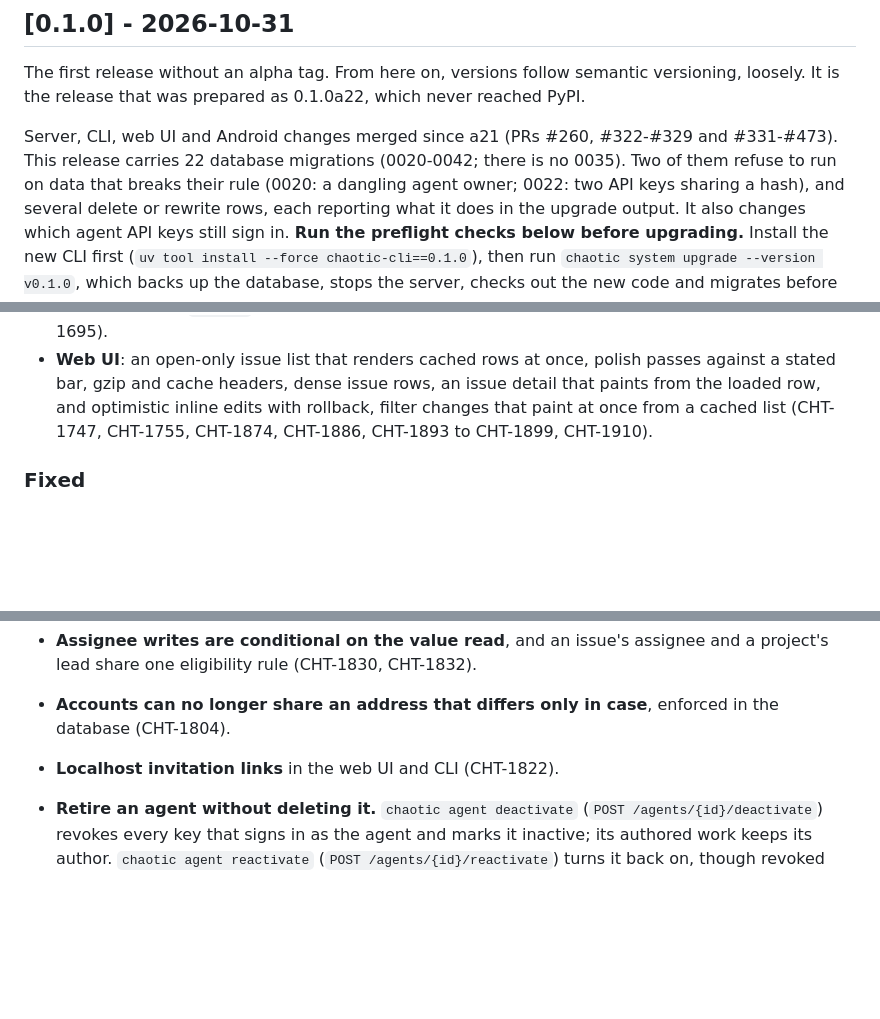
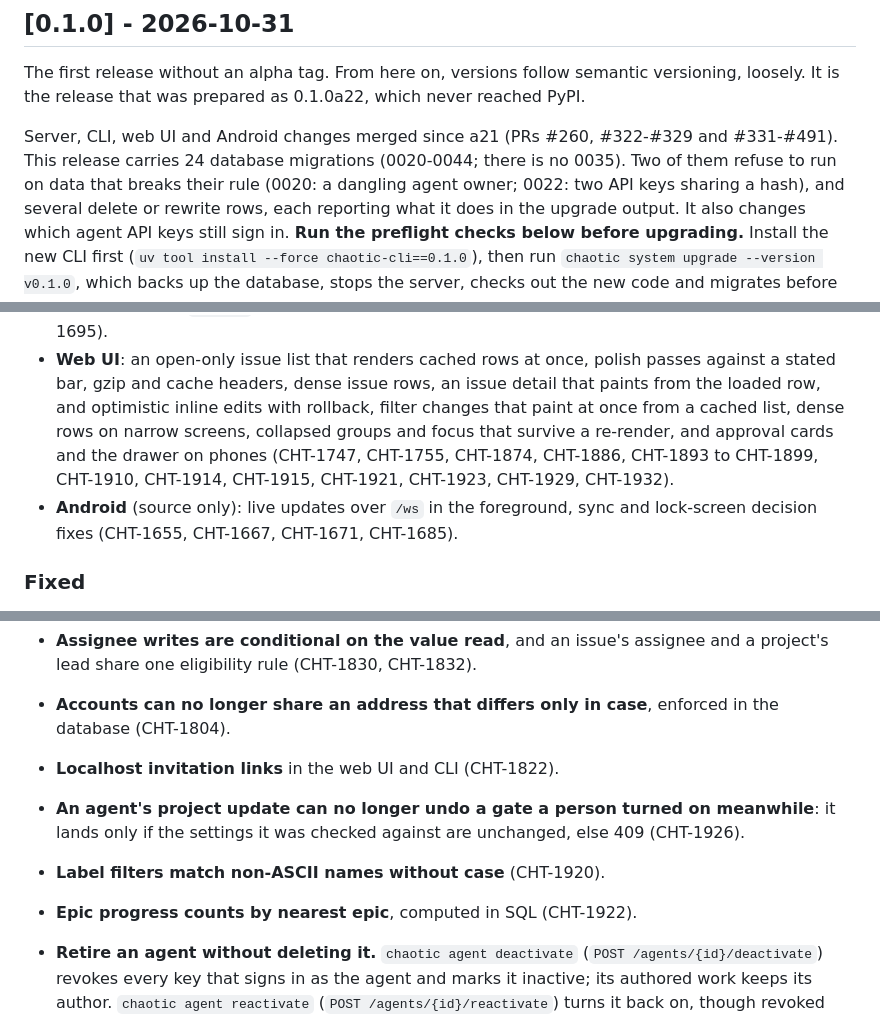
Before and after one commit to thethirdbearsolutions/chaotic.sh, a Markdown page: cli/CHANGELOG.md, 3 parts joined by grey strips. Drawn GitHub-style; blank space fills up the shorter version.

Commit message:
Add #474-#491 to the 0.1.0 notes (CHT-1911)
Migrations 0043/0044, the children-closed inbox prompt, web list and
mobile fixes, Android live updates, the agent gate race (CHT-1926).
#475 and #485 are left out: both are being reverted.

Co-Authored-By: Claude Opus 5.5 <noreply@anthropic.com>

```diff
--- a/cli/CHANGELOG.md
+++ b/cli/CHANGELOG.md
@@ -12,8 +12,8 @@ semantic versioning, loosely. It is the release that was prepared as
 0.1.0a22, which never reached PyPI.
 
 Server, CLI, web UI and Android changes merged since a21 (PRs #260,
-#322-#329 and #331-#473). This release carries 22 database migrations
-(0020-0042; there is no 0035). Two of them refuse to run on data that breaks their rule
+#322-#329 and #331-#491). This release carries 24 database migrations
+(0020-0044; there is no 0035). Two of them refuse to run on data that breaks their rule
 (0020: a dangling agent owner; 0022: two API keys sharing a hash), and
 several delete or rewrite rows, each reporting what it does in the
 upgrade output. It also changes which agent API keys still sign in.
@@ -298,8 +306,14 @@ previous code out again and restarts the server on it. chaotic.thirdbearsolution
   polish passes against a stated bar, gzip and cache headers, dense
   issue rows, an issue detail that paints from the loaded row, and
   optimistic inline edits with rollback, filter changes that paint at
-  once from a cached list (CHT-1747, CHT-1755, CHT-1874, CHT-1886,
-  CHT-1893 to CHT-1899, CHT-1910).
+  once from a cached list, dense rows on narrow screens, collapsed
+  groups and focus that survive a re-render, and approval cards and the
+  drawer on phones (CHT-1747, CHT-1755, CHT-1874, CHT-1886, CHT-1893 to
+  CHT-1899, CHT-1910, CHT-1914, CHT-1915, CHT-1921, CHT-1923, CHT-1929,
+  CHT-1932).
+- **Android** (source only): live updates over `/ws` in the foreground,
+  sync and lock-screen decision fixes (CHT-1655, CHT-1667, CHT-1671,
+  CHT-1685).
 
 ### Fixed
 
@@ -314,6 +328,11 @@ previous code out again and restarts the server on it. chaotic.thirdbearsolution
 - **Accounts can no longer share an address that differs only in case**,
   enforced in the database (CHT-1804).
 - **Localhost invitation links** in the web UI and CLI (CHT-1822).
+- **An agent's project update can no longer undo a gate a person turned
+  on meanwhile**: it lands only if the settings it was checked against
+  are unchanged, else 409 (CHT-1926).
+- **Label filters match non-ASCII names without case** (CHT-1920).
+- **Epic progress counts by nearest epic**, computed in SQL (CHT-1922).
 
 - **Retire an agent without deleting it.** `chaotic agent deactivate`
   (`POST /agents/{id}/deactivate`) revokes every key that signs in as the
```
Also changed, not shown: other parts of cli/CHANGELOG.md (+8 -0 lines).
